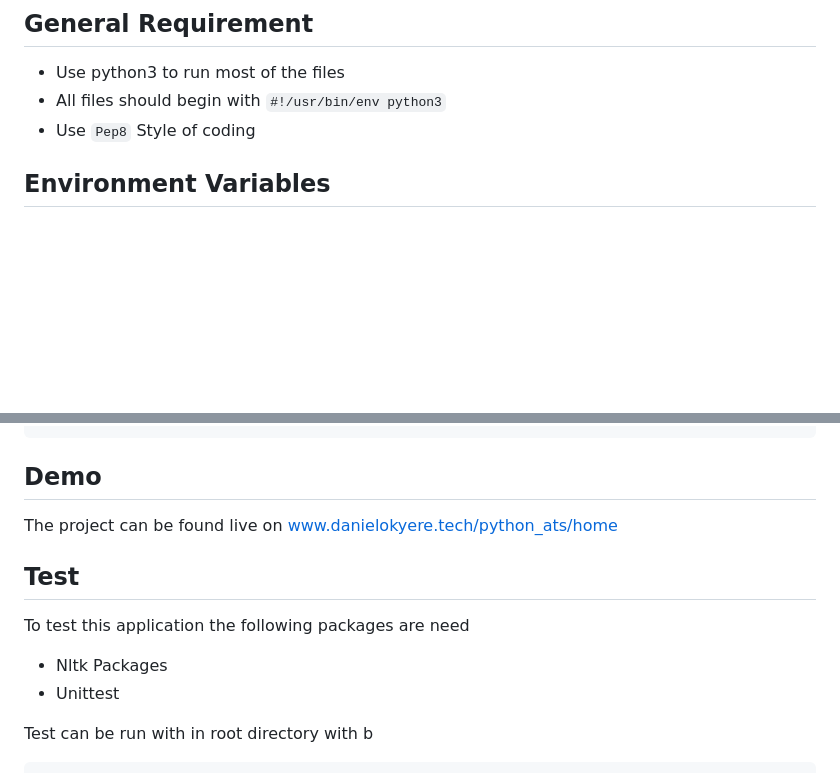
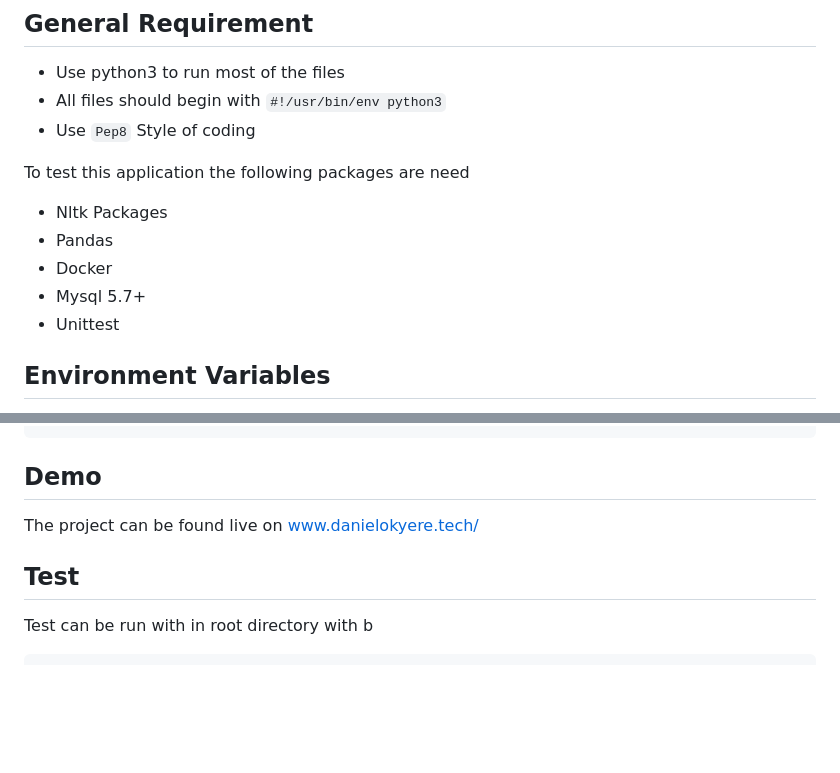
Before and after one commit to DanielOkyere/python_ats, a Markdown page: README.md, 2 parts joined by grey strips. GitHub-like rendering; blank space fills up the shorter version.

````diff
--- a/README.md
+++ b/README.md
@@ -19,6 +19,13 @@ If you would like to try it out, all you would need to do is download the code f
 - Use python3 to run most of the files
 - All files should begin with `#!/usr/bin/env python3`
 - Use `Pep8` Style of coding
+
+To test this application the following packages are need
+- Nltk Packages
+- Pandas
+- Docker
+- Mysql 5.7+
+- Unittest
 
 ## Environment Variables
 - ATS_DB_USER
@@ -35,12 +42,9 @@ $ ./ats resume.txt job_desc.txt
 
 ```
 ## Demo
-The project can be found live on [www.danielokyere.tech/python_ats/home](#)
+The project can be found live on [www.danielokyere.tech/](https://www.danielokyere.tech)
 
 ## Test
-To test this application the following packages are need
-- Nltk Packages
-- Unittest
 
 Test can be run with in root directory with b
 ```bash
````
Also changed, not shown: other parts of README.md (+1 -1 lines).
